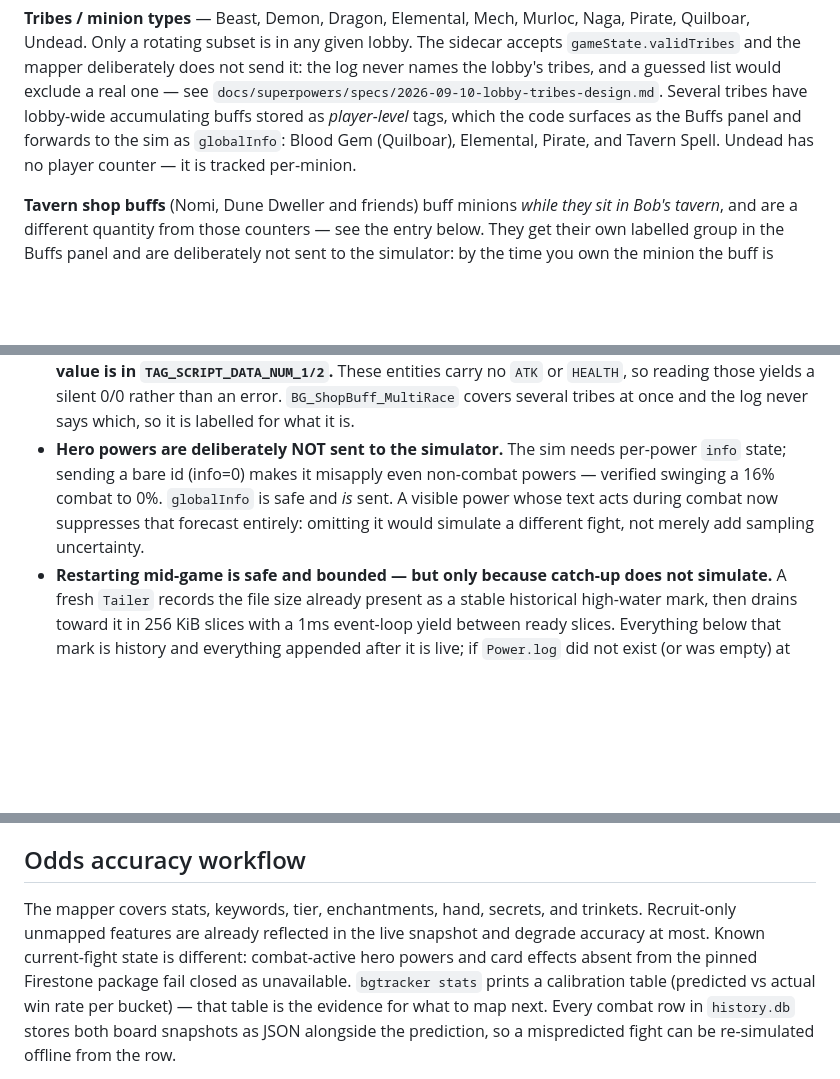
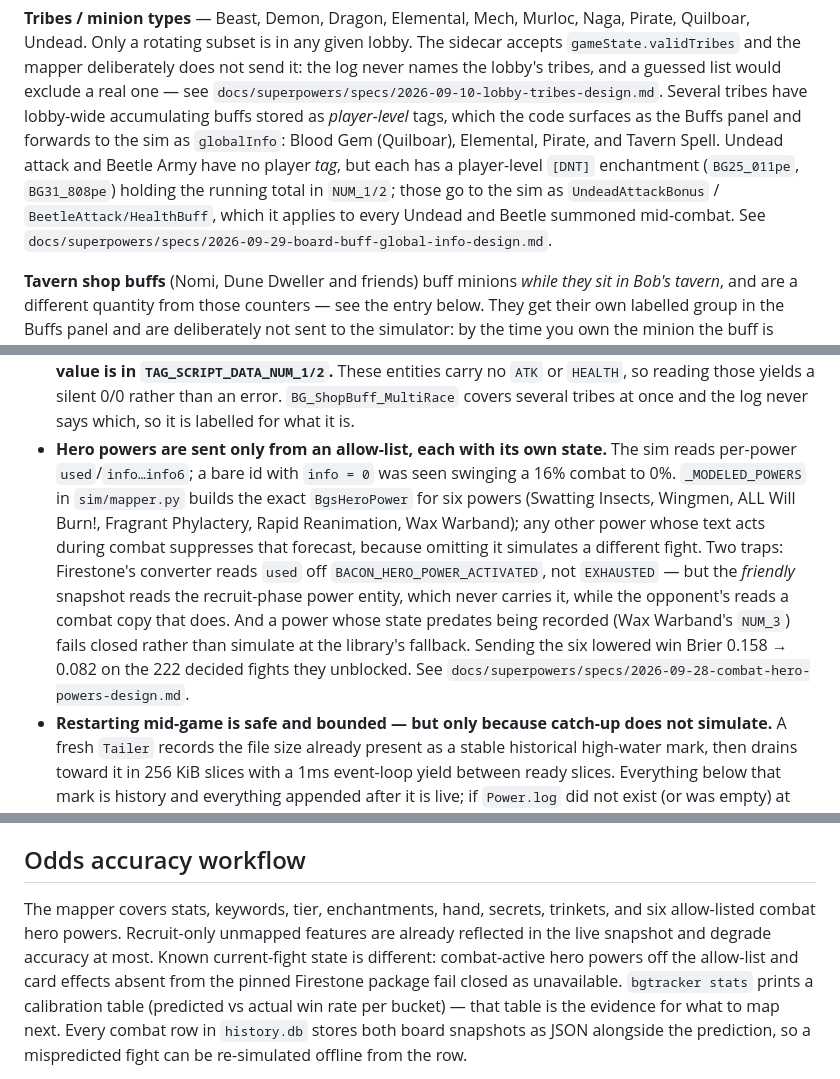
Before and after one commit to 1MrJohan/hearthlinux, a Markdown page: CLAUDE.md, 3 parts joined by grey strips. GitHub-like rendering; blank space fills up the shorter version.

Commit message:
Bring CLAUDE.md in line with hero powers and board-buff globalInfo
Three statements had gone stale. "Hero powers are deliberately NOT sent"
stopped being true with d6417ee; the entry now says what replaced it,
including the two traps the evidence turned up (ACTIVATED is absent on
the friendly snapshot's entity, and unrecorded state fails closed). The
mapper coverage list gains the allow-listed powers. And "Undead has no
player counter" was wrong in the way that mattered: there is no player
tag, but there is a player enchantment with the running total, which is
now forwarded.

Co-Authored-By: Claude Opus 5.5 <noreply@anthropic.com>

```diff
--- a/CLAUDE.md
+++ b/CLAUDE.md
@@ -358,7 +358,11 @@ names the lobby's tribes, and a guessed list would exclude a real one — see
 `docs/superpowers/specs/2026-09-10-lobby-tribes-design.md`. Several tribes have
 lobby-wide accumulating buffs stored as *player-level* tags, which the code surfaces as
 the Buffs panel and forwards to the sim as `globalInfo`: Blood Gem (Quilboar), Elemental,
-Pirate, and Tavern Spell. Undead has no player counter — it is tracked per-minion.
+Pirate, and Tavern Spell. Undead attack and Beetle Army have no player *tag*, but each has
+a player-level `[DNT]` enchantment (`BG25_011pe`, `BG31_808pe`) holding the running total
+in `NUM_1/2`; those go to the sim as `UndeadAttackBonus` / `BeetleAttack/HealthBuff`, which
+it applies to every Undead and Beetle summoned mid-combat. See
+`docs/superpowers/specs/2026-09-29-board-buff-global-info-design.md`.
 
 **Tavern shop buffs** (Nomi, Dune Dweller and friends) buff minions *while they sit in
 Bob's tavern*, and are a different quantity from those counters — see the entry below.
@@ -486,11 +490,18 @@ tends to reintroduce a fixed bug.
   value is in `TAG_SCRIPT_DATA_NUM_1/2`.** These entities carry no `ATK` or `HEALTH`, so
   reading those yields a silent 0/0 rather than an error. `BG_ShopBuff_MultiRace` covers
   several tribes at once and the log never says which, so it is labelled for what it is.
-- **Hero powers are deliberately NOT sent to the simulator.** The sim needs per-power
-  `info` state; sending a bare id (info=0) makes it misapply even non-combat powers —
-  verified swinging a 16% combat to 0%. `globalInfo` is safe and *is* sent. A visible
-  power whose text acts during combat now suppresses that forecast entirely: omitting
-  it would simulate a different fight, not merely add sampling uncertainty.
+- **Hero powers are sent only from an allow-list, each with its own state.** The sim
+  reads per-power `used`/`info…info6`; a bare id with `info = 0` was seen swinging a 16%
+  combat to 0%. `_MODELED_POWERS` in `sim/mapper.py` builds the exact `BgsHeroPower` for
+  six powers (Swatting Insects, Wingmen, ALL Will Burn!, Fragrant Phylactery, Rapid
+  Reanimation, Wax Warband); any other power whose text acts during combat suppresses
+  that forecast, because omitting it simulates a different fight. Two traps: Firestone's
+  converter reads `used` off `BACON_HERO_POWER_ACTIVATED`, not `EXHAUSTED` — but the
+  *friendly* snapshot reads the recruit-phase power entity, which never carries it,
+  while the opponent's reads a combat copy that does. And a power whose state predates
+  being recorded (Wax Warband's `NUM_3`) fails closed rather than simulate at the
+  library's fallback. Sending the six lowered win Brier 0.158 → 0.082 on the 222 decided
+  fights they unblocked. See `docs/superpowers/specs/2026-09-28-combat-hero-powers-design.md`.
 - **Restarting mid-game is safe and bounded — but only because catch-up does not
   simulate.** A fresh `Tailer` records the file size already present as a stable
   historical high-water mark, then drains toward it in 256 KiB slices with a 1ms
@@ -513,10 +524,11 @@ tends to reintroduce a fixed bug.
 
 ## Odds accuracy workflow
 
-The mapper covers stats, keywords, tier, enchantments, hand, secrets, and trinkets. Recruit-only
-unmapped features are already reflected in the live snapshot and degrade accuracy at
-most. Known current-fight state is different: combat-active hero powers and card effects
-absent from the pinned Firestone package fail closed as unavailable. `bgtracker stats`
+The mapper covers stats, keywords, tier, enchantments, hand, secrets, trinkets, and six
+allow-listed combat hero powers. Recruit-only unmapped features are already reflected in
+the live snapshot and degrade accuracy at most. Known current-fight state is different:
+combat-active hero powers off the allow-list and card effects absent from the pinned
+Firestone package fail closed as unavailable. `bgtracker stats`
 prints a calibration table (predicted vs actual win rate per bucket) — that table is the
 evidence for what to map next. Every combat row in `history.db` stores both board
 snapshots as JSON alongside the prediction, so a mispredicted fight can be re-simulated
```
